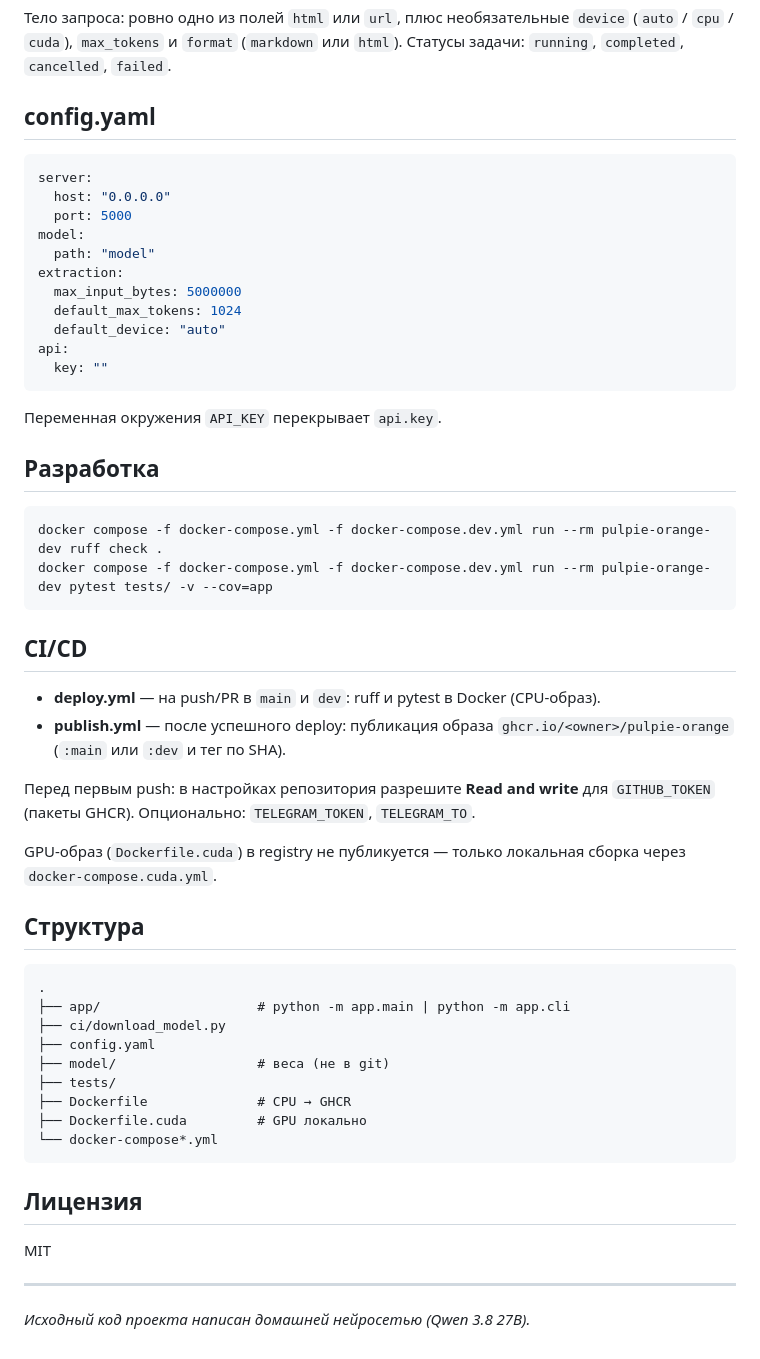
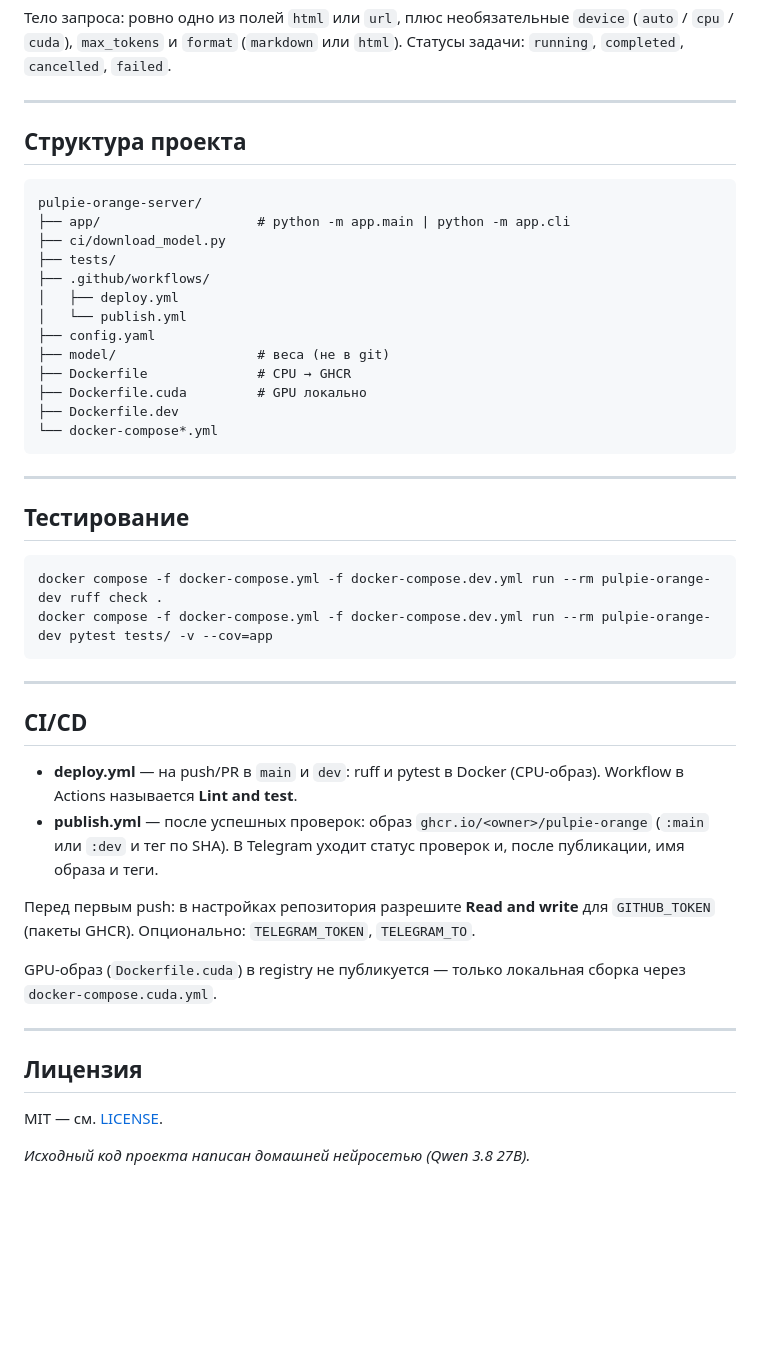
Before and after one commit to ShiWarai/pulpie-orange-server, a Markdown page: README.md, the part around one of its changes. GitHub-like rendering; blank space fills up the shorter version.

````diff
--- a/README.md
+++ b/README.md
@@ -88,58 +143,50 @@ curl -s http://localhost:5000/v1/extractions `
 
 Тело запроса: ровно одно из полей `html` или `url`, плюс необязательные `device` (`auto` / `cpu` / `cuda`), `max_tokens` и `format` (`markdown` или `html`). Статусы задачи: `running`, `completed`, `cancelled`, `failed`.
 
-## config.yaml
+---
 
-```yaml
-server:
-  host: "0.0.0.0"
-  port: 5000
-model:
-  path: "model"
-extraction:
-  max_input_bytes: 5000000
-  default_max_tokens: 1024
-  default_device: "auto"
-api:
-  key: ""
+## Структура проекта
+
+```
+pulpie-orange-server/
+├── app/                    # python -m app.main | python -m app.cli
+├── ci/download_model.py
+├── tests/
+├── .github/workflows/
+│   ├── deploy.yml
+│   └── publish.yml
+├── config.yaml
+├── model/                  # веса (не в git)
+├── Dockerfile              # CPU → GHCR
+├── Dockerfile.cuda         # GPU локально
+├── Dockerfile.dev
+└── docker-compose*.yml
 ```
 
-Переменная окружения `API_KEY` перекрывает `api.key`.
+---
 
-## Разработка
+## Тестирование
 
 ```bash
 docker compose -f docker-compose.yml -f docker-compose.dev.yml run --rm pulpie-orange-dev ruff check .
 docker compose -f docker-compose.yml -f docker-compose.dev.yml run --rm pulpie-orange-dev pytest tests/ -v --cov=app
 ```
 
+---
+
 ## CI/CD
 
-- **deploy.yml** — на push/PR в `main` и `dev`: ruff и pytest в Docker (CPU-образ).
-- **publish.yml** — после успешного deploy: публикация образа `ghcr.io/<owner>/pulpie-orange` (`:main` или `:dev` и тег по SHA).
+- **deploy.yml** — на push/PR в `main` и `dev`: ruff и pytest в Docker (CPU-образ). Workflow в Actions называется **Lint and test**.
+- **publish.yml** — после успешных проверок: образ `ghcr.io/<owner>/pulpie-orange` (`:main` или `:dev` и тег по SHA). В Telegram уходит статус проверок и, после публикации, имя образа и теги.
 
 Перед первым push: в настройках репозитория разрешите **Read and write** для `GITHUB_TOKEN` (пакеты GHCR). Опционально: `TELEGRAM_TOKEN`, `TELEGRAM_TO`.
 
 GPU-образ (`Dockerfile.cuda`) в registry не публикуется — только локальная сборка через `docker-compose.cuda.yml`.
 
-## Структура
-
-```
-.
-├── app/                    # python -m app.main | python -m app.cli
-├── ci/download_model.py
-├── config.yaml
-├── model/                  # веса (не в git)
-├── tests/
-├── Dockerfile              # CPU → GHCR
-├── Dockerfile.cuda         # GPU локально
-└── docker-compose*.yml
-```
+---
 
 ## Лицензия
 
-MIT
-
----
+MIT — см. [LICENSE](LICENSE).
 
 _Исходный код проекта написан домашней нейросетью (Qwen 3.8 27B)._
````
Also changed, not shown: other parts of README.md (+77 -22 lines).
